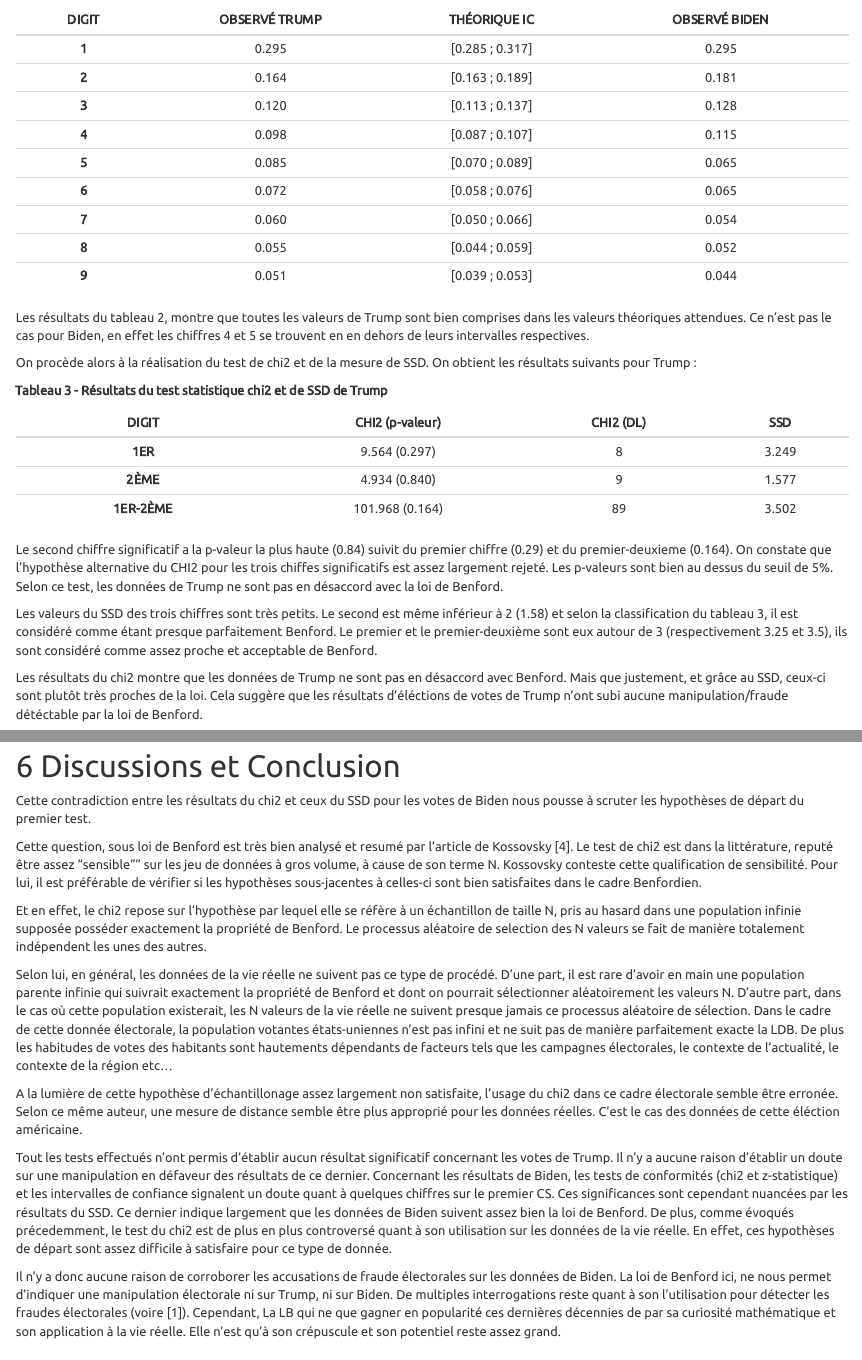
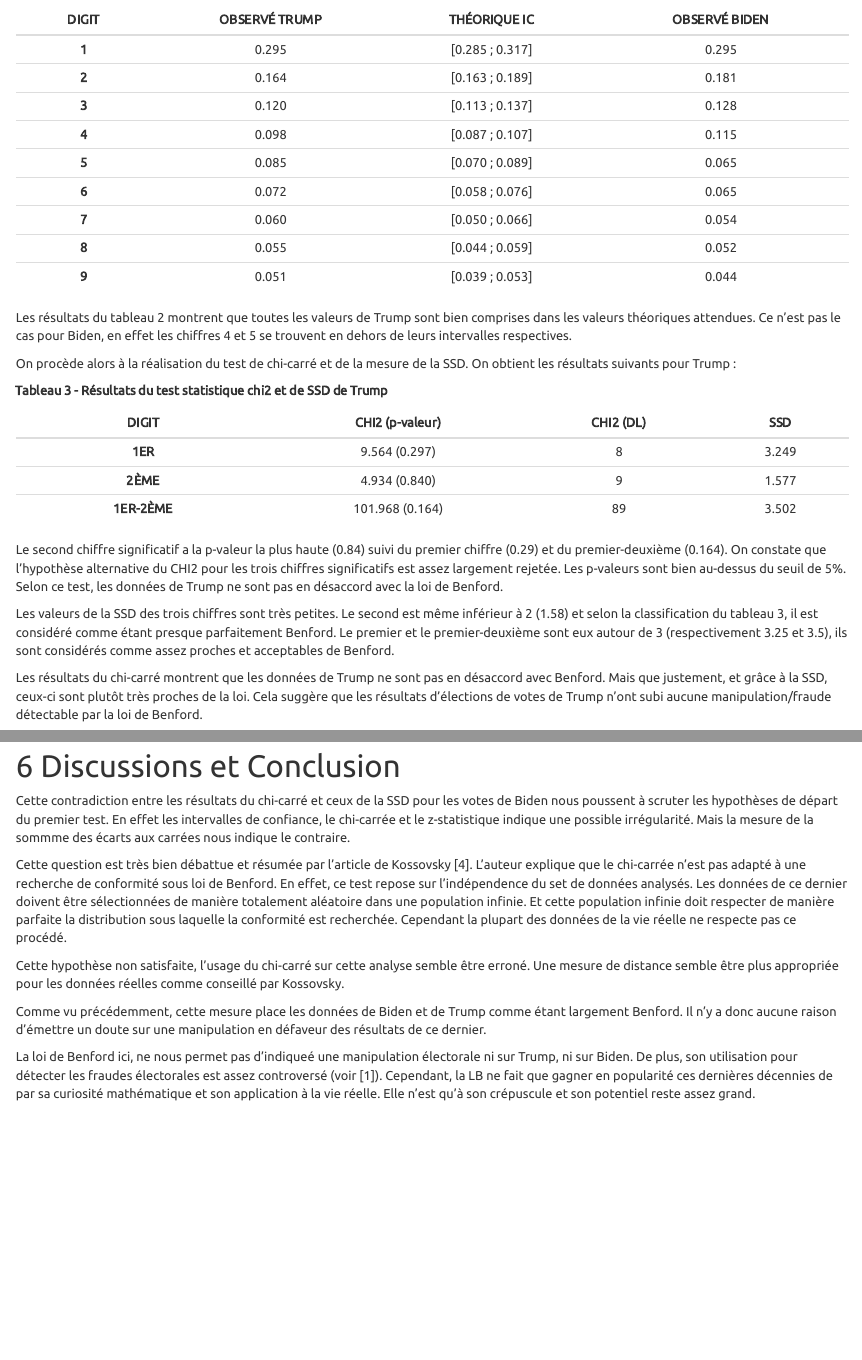
Before and after one commit to ElyBarbaza/benford-ely, an R Markdown document (Study.Rmd): the page in a window 1100 px wide, from 5480 px down before the commit and from 5500 px down after it, so that both start at the same text, and a second part further down, joined at a grey line. Rendered offline with R 4.5, knitr and Pandoc, with nearby package versions; some code elsewhere in the file could not run offline.

Commit message:
Small changes

```diff
--- a/Study.Rmd
+++ b/Study.Rmd
@@ -454,11 +446,10 @@
 | **9**     | 0.051             |  [0.039 ; 0.053]         |  0.044             |
 
 
-Les résultats du tableau 2, montre que toutes les valeurs de Trump sont bien comprises dans les valeurs théoriques attendues.
-Ce n'est pas le cas pour Biden, en effet les chiffres 4 et 5 se trouvent en en dehors de leurs intervalles respectives.
+Les résultats du tableau 2 montrent que toutes les valeurs de Trump sont bien comprises dans les valeurs théoriques attendues.
+Ce n'est pas le cas pour Biden, en effet les chiffres 4 et 5 se trouvent en dehors de leurs intervalles respectives.
 
-On procède alors à la réalisation du test de chi2 et de la mesure de SSD.
-On obtient les résultats suivants pour Trump :
+On procède alors à la réalisation du test de chi-carré et de la mesure de la SSD. On obtient les résultats suivants pour Trump :
 
 
 **Tableau 3 - Résultats du test statistique chi2 et de SSD de Trump**
@@ -470,15 +461,15 @@
 | **1ER-2ÈME**         | 101.968 (0.164)     |  89           | 3.502     |
 
 
-Le second chiffre significatif a la p-valeur la plus haute (0.84) suivit du premier chiffre (0.29) et du premier-deuxieme (0.164).
-On constate que l'hypothèse alternative du CHI2 pour les trois chiffes significatifs est assez largement rejeté. Les p-valeurs sont bien au dessus du seuil de 5%.
+Le second chiffre significatif a la p-valeur la plus haute (0.84) suivi du premier chiffre (0.29) et du premier-deuxième (0.164).
+On constate que l'hypothèse alternative du CHI2 pour les trois chiffres significatifs est assez largement rejetée. Les p-valeurs sont bien au-dessus du seuil de 5%.
 Selon ce test, les données de Trump ne sont pas en désaccord avec la loi de Benford.
 
-Les valeurs du SSD des trois chiffres sont très petits. Le second est même inférieur à 2 (1.58) et selon la classification du tableau 3, il est considéré comme étant presque parfaitement Benford.
-Le premier et le premier-deuxième sont eux autour de 3 (respectivement 3.25 et 3.5), ils sont considéré comme assez proche et acceptable de Benford.
+Les valeurs de la SSD des trois chiffres sont très petites. Le second est même inférieur à 2 (1.58) et selon la classification du tableau 3, il est considéré comme étant presque parfaitement Benford. Le premier et le premier-deuxième sont eux autour de 3 (respectivement 3.25 et 3.5), ils sont considérés comme assez proches et acceptables de Benford.
 
-Les résultats du chi2 montre que les données de Trump ne sont pas en désaccord avec Benford. Mais que justement, et grâce au SSD, ceux-ci sont plutôt très proches de la loi.
-Cela suggère que les résultats d'éléctions de votes de Trump n'ont subi aucune manipulation/fraude détéctable par la loi de Benford.
+Les résultats du chi-carré montrent que les données de Trump ne sont pas en désaccord avec Benford.
+Mais que justement, et grâce à la SSD, ceux-ci sont plutôt très proches de la loi.
+Cela suggère que les résultats d'élections de votes de Trump n'ont subi aucune manipulation/fraude détectable par la loi de Benford.
 
 Les résultats de Biden sont les suivants :
 
@@ -565,49 +547,20 @@
 
 # Discussions et Conclusion
 
-Cette contradiction entre les résultats du chi2 et ceux du SSD pour les votes de Biden nous pousse à scruter les
-hypothèses de départ du premier test.
+Cette contradiction entre les résultats du chi-carré et ceux de la SSD pour les votes de Biden nous poussent à scruter les hypothèses de départ du premier test. En effet les intervalles de confiance, le chi-carrée et le z-statistique indique une possible irrégularité. Mais la mesure de la sommme des écarts aux carrées nous indique le contraire.
 
-Cette question, sous loi de Benford est très bien analysé et resumé par l'article de Kossovsky [4].
-Le test de chi2 est dans la littérature, reputé être assez "sensible"" sur les jeu de données à gros volume, à cause
-de son terme N.
-Kossovsky conteste cette qualification de sensibilité. Pour lui, il est préférable de vérifier si les hypothèses
-sous-jacentes à celles-ci sont bien satisfaites dans le cadre Benfordien.
+Cette question est très bien débattue et résumée par l'article de Kossovsky [4]. L'auteur explique que le chi-carrée n'est pas adapté à une recherche de conformité sous loi de Benford.
+En effet, ce test repose sur l'indépendence du set de données analysés. Les données de ce dernier doivent être sélectionnées de manière totalement aléatoire dans une population infinie.
+Et cette population infinie doit respecter de manière parfaite la distribution sous laquelle la conformité est recherchée.
+Cependant la plupart des données de la vie réelle ne respecte pas ce procédé.
 
-Et en effet, le chi2 repose sur l'hypothèse par lequel elle se réfère à un échantillon de taille N, pris au hasard
-dans une population infinie supposée posséder exactement la propriété de Benford. Le processus aléatoire de
-selection des N valeurs se fait de manière totalement indépendent les unes des autres.
+Cette hypothèse non satisfaite, l'usage du chi-carré sur cette analyse semble être erroné.
+Une mesure de distance semble être plus appropriée pour les données réelles comme conseillé par Kossovsky.
 
-Selon lui, en général, les données de la vie réelle ne suivent pas ce type de procédé.
-D'une part, il est rare d'avoir en main une population parente infinie qui suivrait exactement la propriété de
-Benford et dont on pourrait sélectionner aléatoirement les valeurs N.
-D'autre part, dans le cas où cette population existerait, les N valeurs de la vie réelle ne suivent presque jamais
-ce processus aléatoire de sélection.
-Dans le cadre de cette donnée électorale, la population votantes états-uniennes n'est pas infini et ne suit pas de
-manière parfaitement exacte la LDB.
-De plus les habitudes de votes des habitants sont hautements dépendants de facteurs tels que les campagnes
-électorales, le contexte de l'actualité, le contexte de la région etc...
+Comme vu précédemment, cette mesure place les données de Biden et de Trump comme étant largement Benford.
+Il n'y a donc aucune raison d'émettre un doute sur une manipulation en défaveur des résultats de ce dernier.
 
-A la lumière de cette hypothèse d'échantillonage assez largement non satisfaite, l'usage du chi2 dans ce cadre
-électorale semble être erronée.
-Selon ce même auteur, une mesure de distance semble être plus approprié pour les données réelles. C'est le cas des
-données de cette éléction américaine.
-
-Tout les tests effectués n'ont permis d'établir aucun résultat significatif concernant les votes de Trump. Il n'y a
-aucune raison d'établir un doute sur une manipulation en défaveur des résultats de ce dernier.
-Concernant les résultats de Biden, les tests de conformités (chi2 et z-statistique) et les intervalles de confiance
-signalent un doute quant à quelques chiffres sur le premier CS.
-Ces significances sont cependant nuancées par les résultats du SSD. Ce dernier indique largement que les données de
-Biden suivent assez bien la loi de Benford.
-De plus, comme évoqués précedemment, le test du chi2 est de plus en plus controversé quant à son utilisation sur les
-données de la vie réelle. En effet, ces hypothèses de départ sont assez difficile à satisfaire pour ce type de
-donnée.
-
-Il n'y a donc aucune raison de corroborer les accusations de fraude électorales sur les données de Biden. La loi de
-Benford ici, ne nous permet d'indiquer une manipulation électorale ni sur Trump, ni sur Biden.
-De multiples interrogations reste quant à son l'utilisation pour détecter les fraudes électorales (voire [1]).
-Cependant, La LB qui ne que gagner en popularité ces dernières décennies de par sa curiosité mathématique et son
-application à la vie réelle. Elle n'est qu'à son crépuscule et son potentiel reste assez grand.
+La loi de Benford ici, ne nous permet pas d'indiqueé une manipulation électorale ni sur Trump, ni sur Biden. De plus, son utilisation pour détecter les fraudes électorales est assez controversé (voir [1]). Cependant, la LB ne fait que gagner en popularité ces dernières décennies de par sa curiosité mathématique et son application à la vie réelle. Elle n'est qu'à son crépuscule et son potentiel reste assez grand.
 
 
 
```
Also changed, not shown: Study.Rmd (67 more changed lines).
